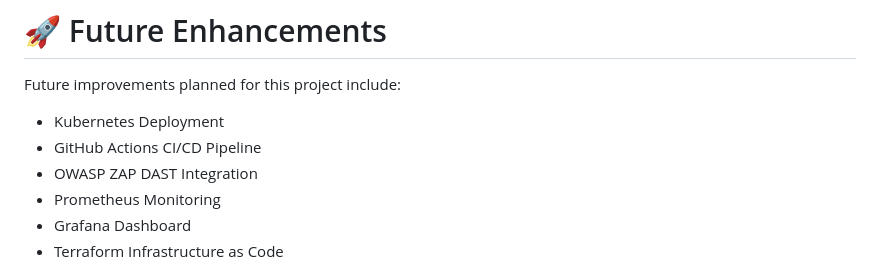
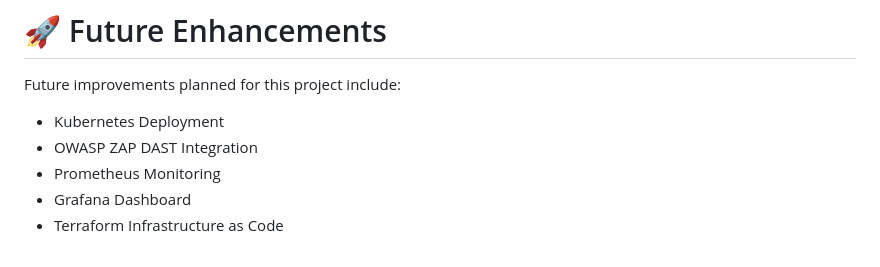
Before and after one commit to akshigour12/secure-devsecops-flask, a Markdown page: README.md, the part around the change. GitHub-like rendering.

Commit message:
Remove GitHub Actions from future improvements list
Removed GitHub Actions CI/CD Pipeline from future improvements.

```diff
--- a/README.md
+++ b/README.md
@@ -696,7 +696,6 @@ During every pipeline execution the following reports are automatically generate
 Future improvements planned for this project include:
 
 - Kubernetes Deployment
-- GitHub Actions CI/CD Pipeline
 - OWASP ZAP DAST Integration
 - Prometheus Monitoring
 - Grafana Dashboard
```
